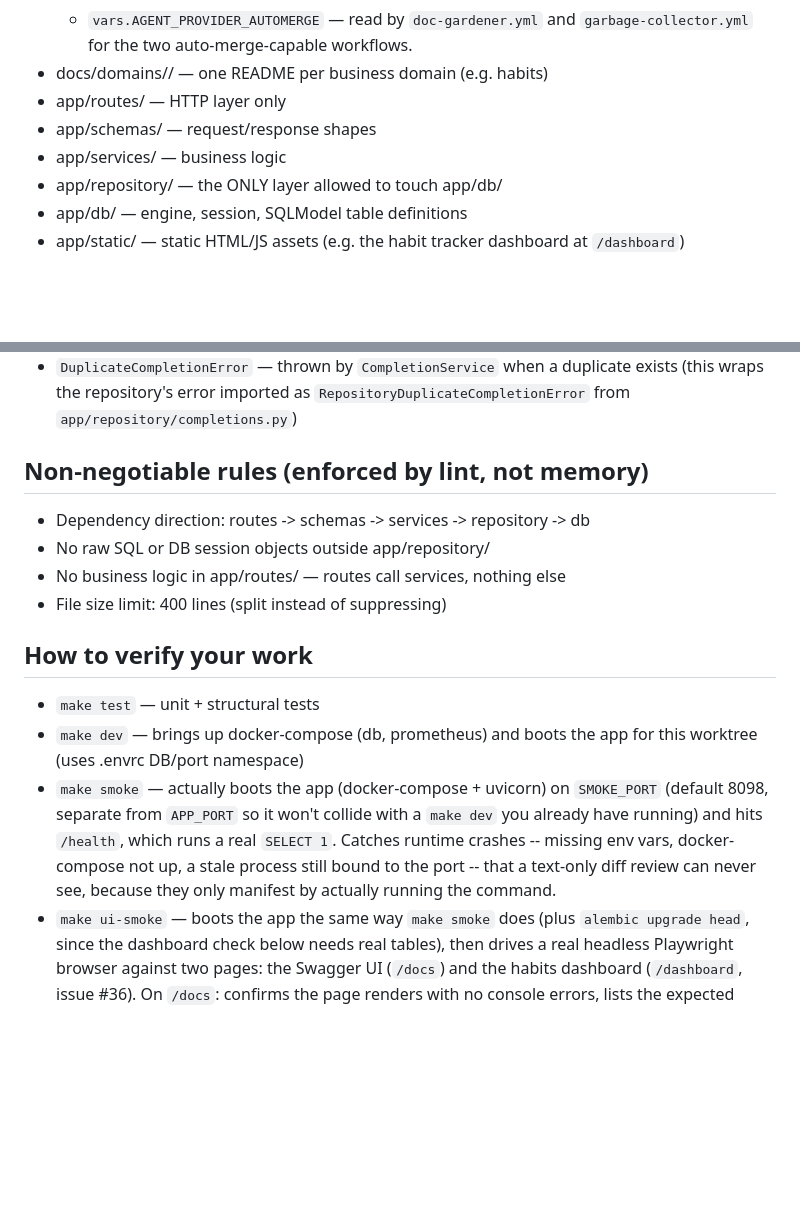
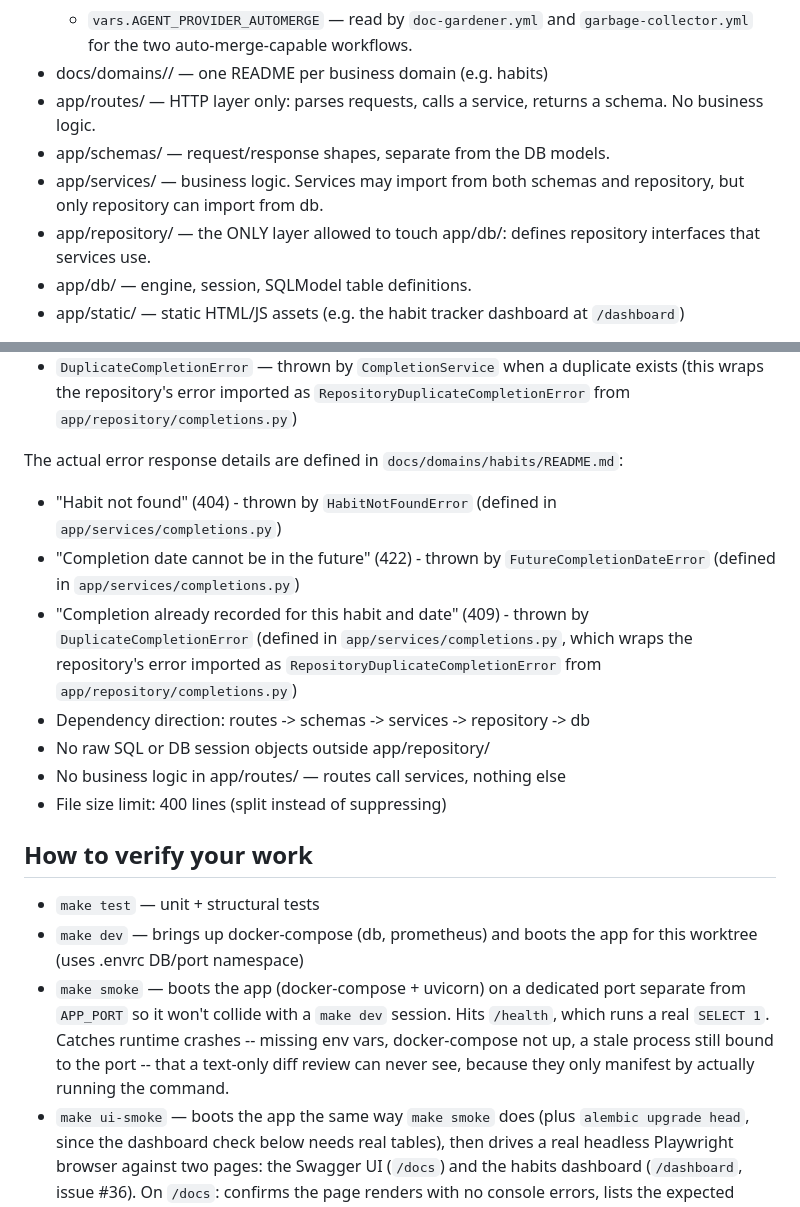
Before and after one commit to rosequ/habit-tracker-api, a Markdown page: AGENTS.md, 2 parts joined by grey strips. GitHub-like rendering; blank space fills up the shorter version.

Commit message:
[doc-gardener] fix stale/contradictory docs (run 39414078685)

```diff
--- a/AGENTS.md
+++ b/AGENTS.md
@@ -22,11 +22,11 @@ Habit Tracker API. Python 3.14, FastAPI, SQLModel (async), Postgres.
       `garbage-collector.yml`
     for the two auto-merge-capable workflows.
 - docs/domains/<name>/ — one README per business domain (e.g. habits)
-- app/routes/ — HTTP layer only
-- app/schemas/ — request/response shapes
-- app/services/ — business logic
-- app/repository/ — the ONLY layer allowed to touch app/db/
-- app/db/ — engine, session, SQLModel table definitions
+- app/routes/ — HTTP layer only: parses requests, calls a service, returns a schema. No business logic.
+- app/schemas/ — request/response shapes, separate from the DB models.
+- app/services/ — business logic. Services may import from both schemas and repository, but only repository can import from db.
+- app/repository/ — the ONLY layer allowed to touch app/db/: defines repository interfaces that services use.
+- app/db/ — engine, session, SQLModel table definitions.
 - app/static/ — static HTML/JS assets (e.g. the habit tracker dashboard at `/dashboard`)
 
 Note: The habit completion (check-in) functionality is documented in `docs/domains/habits/README.md` (section "Completions API") and the API endpoint for creating completions lives in `app/routes/habits.py` under the `/habits/{habit_id}/completions` route. The route returns HTTP 201 on success, 404 if the habit doesn't exist, 422 if completion date is in the future, and 409 if duplicate completion exists for this habit/date.
@@ -36,7 +36,10 @@ The completion error responses are handled in `app/routes/habits.py` using these
 - `FutureCompletionDateError` — thrown by `CompletionService` when the date is in the future
 - `DuplicateCompletionError` — thrown by `CompletionService` when a duplicate exists (this wraps the repository's error imported as `RepositoryDuplicateCompletionError` from `app/repository/completions.py`)
 
-## Non-negotiable rules (enforced by lint, not memory)
+The actual error response details are defined in `docs/domains/habits/README.md`:
+- "Habit not found" (404) - thrown by `HabitNotFoundError` (defined in `app/services/completions.py`)
+- "Completion date cannot be in the future" (422) - thrown by `FutureCompletionDateError` (defined in `app/services/completions.py`)
+- "Completion already recorded for this habit and date" (409) - thrown by `DuplicateCompletionError` (defined in `app/services/completions.py`, which wraps the repository's error imported as `RepositoryDuplicateCompletionError` from `app/repository/completions.py`)
 - Dependency direction: routes -> schemas -> services -> repository -> db
 - No raw SQL or DB session objects outside app/repository/
 - No business logic in app/routes/ — routes call services, nothing else
@@ -46,13 +49,7 @@ The completion error responses are handled in `app/routes/habits.py` using these
 - `make test`  — unit + structural tests
 - `make dev`   — brings up docker-compose (db, prometheus) and boots the app
   for this worktree (uses .envrc DB/port namespace)
-- `make smoke` — actually boots the app (docker-compose + uvicorn) on
-  `SMOKE_PORT` (default 8098, separate from `APP_PORT` so it won't collide
-  with a `make dev` you already have running) and hits `/health`, which runs
-  a real `SELECT 1`. Catches runtime crashes -- missing env vars, docker-compose
-  not up, a stale process still bound to the port -- that a text-only diff
-  review can never see, because they only manifest by actually running the
-  command.
+- `make smoke` — boots the app (docker-compose + uvicorn) on a dedicated port separate from `APP_PORT` so it won't collide with a `make dev` session. Hits `/health`, which runs a real `SELECT 1`. Catches runtime crashes -- missing env vars, docker-compose not up, a stale process still bound to the port -- that a text-only diff review can never see, because they only manifest by actually running the command.
 - `make ui-smoke` — boots the app the same way `make smoke` does (plus
   `alembic upgrade head`, since the dashboard check below needs real
   tables), then drives a real headless Playwright browser against two
```
